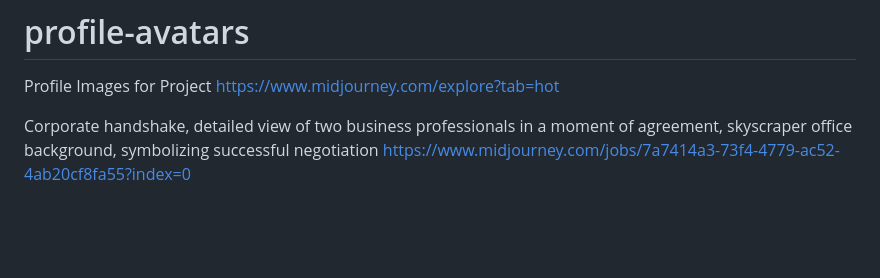
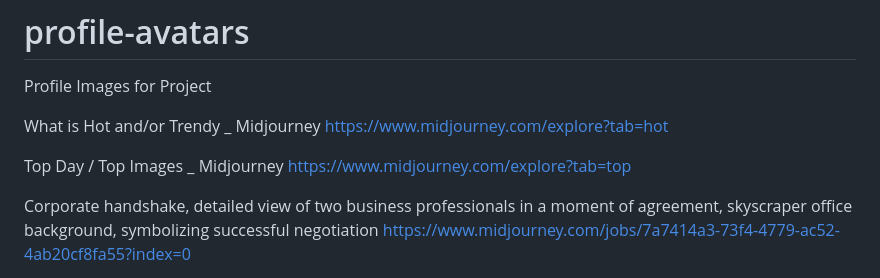
Before and after one commit to cpuncekar/profile-avatars, a Markdown page: README.md, the part around the change. Drawn GitHub-style; blank space fills up the shorter version.

```diff
--- a/README.md
+++ b/README.md
@@ -1,6 +1,13 @@
 # profile-avatars
 Profile Images for Project
+
+What is Hot and/or Trendy _ Midjourney
 https://www.midjourney.com/explore?tab=hot
+
+
+Top Day / Top Images _ Midjourney
+https://www.midjourney.com/explore?tab=top
+
 
 Corporate handshake, detailed view of two business professionals in a moment of agreement, skyscraper office background, symbolizing successful negotiation
 https://www.midjourney.com/jobs/7a7414a3-73f4-4779-ac52-4ab20cf8fa55?index=0
```
